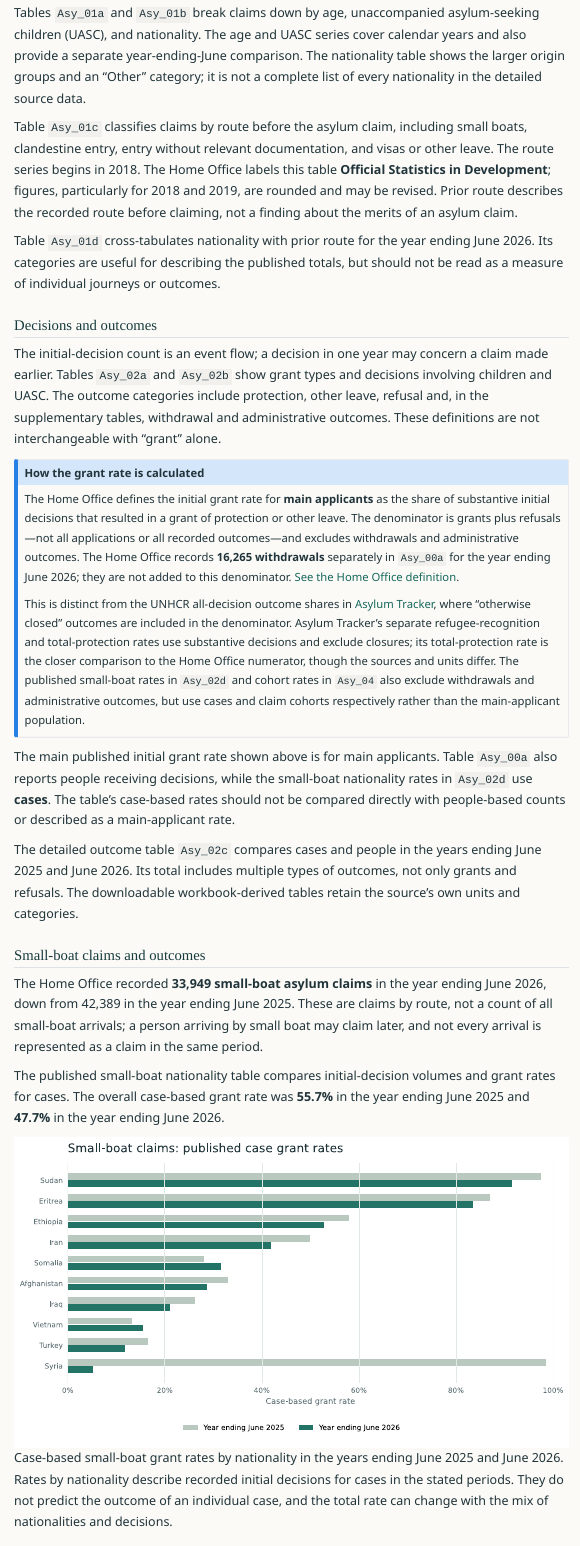
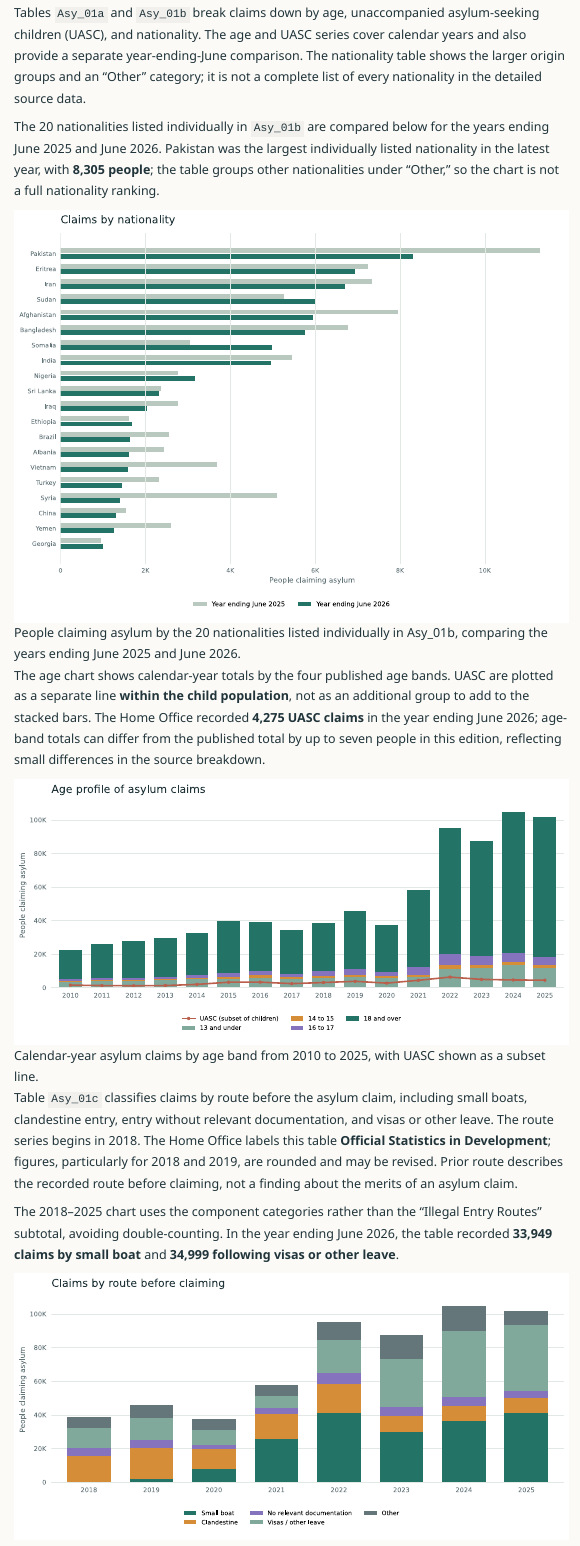
Before and after one commit to aloysius109/uk-asylum, a Quarto document (index.qmd): the page in a window 1100 px wide, from 1710 px down. Rendered offline with R 4.5, knitr and Pandoc in place of Quarto, with nearby package versions; menus at the side of the page are left out.

Commit message:
Add charts for who claims asylum
Co-authored-by: Junie <junie@jetbrains.com>

```diff
--- a/index.qmd
+++ b/index.qmd
@@ -52,5 +52,16 @@ The latest pending headline is **40,168 people**, or **32,401 cases**, awaiting
 
 Tables `Asy_01a` and `Asy_01b` break claims down by age, unaccompanied asylum-seeking children (UASC), and nationality. The age and UASC series cover calendar years and also provide a separate year-ending-June comparison. The nationality table shows the larger origin groups and an “Other” category; it is not a complete list of every nationality in the detailed source data.
 
+The 20 nationalities listed individually in `Asy_01b` are compared below for the years ending June 2025 and June 2026. Pakistan was the largest individually listed nationality in the latest year, with **8,305 people**; the table groups other nationalities under “Other,” so the chart is not a full nationality ranking.
+
+![People claiming asylum by the 20 nationalities listed individually in Asy_01b, comparing the years ending June 2025 and June 2026.](assets/claims-by-nationality.svg){fig-alt="Paired horizontal bars compare asylum claims for the 20 individually listed nationalities in the two years ending June 2025 and June 2026; Pakistan is the largest group in the latest year."}
+
+The age chart shows calendar-year totals by the four published age bands. UASC are plotted as a separate line **within the child population**, not as an additional group to add to the stacked bars. The Home Office recorded **4,275 UASC claims** in the year ending June 2026; age-band totals can differ from the published total by up to seven people in this edition, reflecting small differences in the source breakdown.
+
+![Calendar-year asylum claims by age band from 2010 to 2025, with UASC shown as a subset line.](assets/claims-by-age.svg){fig-alt="Stacked bars show asylum claims by four age bands from 2010 to 2025, with a separate line for UASC as a subset of children."}
+
 Table `Asy_01c` classifies claims by route before the asylum claim, including small boats, clandestine entry, entry without relevant documentation, and visas or other leave. The route series begins in 2018. The Home Office labels this table **Official Statistics in Development**; figures, particularly for 2018 and 2019, are rounded and may be revised. Prior route describes the recorded route before claiming, not a finding about the merits of an asylum claim.
 
+The 2018–2025 chart uses the component categories rather than the “Illegal Entry Routes” subtotal, avoiding double-counting. In the year ending June 2026, the table recorded **33,949 claims by small boat** and **34,999 following visas or other leave**.
+
+![Calendar-year asylum claims by recorded route before claiming from 2018 to 2025.](assets/claims-by-route.svg){fig-alt="Stacked bars show claims by small boat, clandestine entry, entry without relevant documentation, visas or other leave, and other routes from 2018 to 2025."}
--- a/scripts/analyze.py
+++ b/scripts/analyze.py
@@ -55,6 +55,7 @@ GOLD = "#d68d38"
 MUTED = "#65767a"
 GRID = "#e2e9e4"
 COUNT_AXIS_K_THRESHOLD = 10_000
+AGE_BAND_TOLERANCE = 7
 
 
 def header_text(value):
@@ -153,3 +154,7 @@ def value_for(table, label, column):
     if column not in row["values"]:
         raise ValueError(f"Missing column '{column}' for '{label}'.")
     return row["values"][column]
+
+
+def age_group_rows(table, group):
+    group_labels = {
@@ -156,3 +165,11 @@ def value_for(table, label, column):
+    if start is None:
+        raise ValueError(f"Missing age group '{group}' in Asy_01a.")
+    end = next(
+        (index for index in range(start + 1, len(rows))
+         if rows[index]["label"] in group_labels or rows[index]["label"] == "UASC as a % of all claimants"),
+        len(rows),
+    )
+    return {row["label"]: row for row in rows[start:end]}
 
 
 def optional_value(table, label, column):
@@ -377,6 +394,44 @@ def validate_tables(tables):
     if value_for(nationality_routes, "Total", "Small Boat") != value_for(boats, "Small Boat", latest):
         raise ValueError("Asy_01c and Asy_01d small-boat totals do not reconcile for June 2026.")
 
+    claims_columns = [*years, "Year ending June 2025", latest]
+    age_table = tables["Asy_01a"]
+    age_rows = age_group_rows(age_table, "Total people")
+    age_categories = ["13 and under", "14 to 15", "16 to 17", "18 and over"]
+    for column in claims_columns:
+        age_total = numeric(age_rows["Total people"]["values"][column], f"total people in {column}")
+        age_sum = sum(numeric(age_rows[label]["values"][column], f"{label} in {column}")
+                      for label in age_categories)
+        if abs(age_total - age_sum) > AGE_BAND_TOLERANCE:
+            raise ValueError(f"Asy_01a age bands do not reconcile to total people in {column}.")
+
+    nationality_table = tables["Asy_01b"]
+    nationality_labels = [row["label"] for row in nationality_table["rows"]
+                          if row["label"] not in {"Other", "Total"}]
+    for column in claims_columns:
+        nationality_sum = sum(numeric(value_for(nationality_table, label, column),
+                                      f"{label} claims in {column}")
+                              for label in [*nationality_labels, "Other"])
+        if nationality_sum != value_for(nationality_table, "Total", column):
+            raise ValueError(f"Asy_01b nationality rows do not reconcile in {column}.")
+
+    route_categories = [
+        "Small Boat", "Clandestine", "Entered Without Relevant Documentation",
+        "Visas and Other Leave", "Other",
+    ]
+    route_periods = [*[str(year) for year in range(2018, 2026)], "Year ending June 2025", latest]
+    for column in route_periods:
+        route_sum = sum(numeric(value_for(boats, label, column), f"{label} claims in {column}")
+                        for label in route_categories)
+        if route_sum != value_for(boats, "Total", column):
+            raise ValueError(f"Asy_01c route categories do not reconcile in {column}.")
+
+    for row in nationality_routes["rows"]:
+        route_sum = sum(numeric(row["values"][label], f"{label} for {row['label']}")
+                        for label in route_categories)
+        if route_sum != row["values"]["Total"]:
+            raise ValueError(f"Asy_01d route categories do not reconcile for {row['label']}.")
+
     small_boat_rates = tables["Asy_02d"]
     for label in ("Grant rate - year ending June 2025 (cases)", "Grant rate - year ending June 2026 (cases)"):
         total = numeric(value_for(small_boat_rates, "All nationalities", label), label)
@@ -433,6 +488,17 @@ def latest_summary(tables):
 
 def make_headlines(metadata, tables, quarterly, work_in_progress, support):
     small_boat = tables["Asy_02d"]
+    nationality_table = tables["Asy_01b"]
+    nationality_latest = "Year ending June 2026"
+    top_nationality = max(
+        (row for row in nationality_table["rows"] if row["label"] not in {"Other", "Total"}),
+        key=lambda row: row["values"][nationality_latest],
+    )
+    age_table = tables["Asy_01a"]
+    route_table = tables["Asy_01c"]
+    route_total = value_for(route_table, "Total", nationality_latest)
+    small_boat_people = value_for(route_table, "Small Boat", nationality_latest)
+    visa_people = value_for(route_table, "Visas and Other Leave", nationality_latest)
     quarter_flows = quarterly_flows_with_rolling_returns(quarterly)
     latest_quarter = quarter_flows.iloc[-1]
     latest_work_in_progress = work_in_progress.iloc[-1]
@@ -454,6 +520,15 @@ def make_headlines(metadata, tables, quarterly, work_in_progress, support):
         "small_boat_case_grant_rates": {
             "year_ending_june_2025": value_for(small_boat, "All nationalities", "Grant rate - year ending June 2025 (cases)"),
             "year_ending_june_2026": value_for(small_boat, "All nationalities", "Grant rate - year ending June 2026 (cases)"),
+        },
+        "who_claims": {
+            "top_nationality": top_nationality["label"],
+            "top_nationality_people": top_nationality["values"][nationality_latest],
+            "uasc_people": value_for(age_table, "Unaccompanied asylum-seeking children (UASC)", nationality_latest),
+            "small_boat_people": small_boat_people,
+            "small_boat_share": small_boat_people / route_total,
+            "visas_and_other_leave_people": visa_people,
+            "visas_and_other_leave_share": visa_people / route_total,
         },
         "returns_and_stock": {
             "latest_quarter": latest_quarter["quarter"],
@@ -516,3 +591,10 @@ def add_legend(fig, ax, ncol, fontsize=9):
         handles, labels, loc="outside lower center", ncol=ncol,
         frameon=False, fontsize=fontsize, borderpad=LEGEND_BORDER_PAD,
     )
+
+
+def chart_claims_by_nationality(tables):
+    table = tables["Asy_01b"]
+    prior_column = "Year ending June 2025"
+    latest_column = "Year ending June 2026"
+    rows = [row for row in table["rows"] if row["label"] not in {"Other", "Total"}]
@@ -518,0 +609,6 @@ def add_legend(fig, ax, ncol, fontsize=9):
+            color="#b9c9bf", label="Year ending June 2025")
+    ax.barh([position - .17 for position in positions], latest, height=.32,
+            color=TEAL, label="Year ending June 2026")
+    ax.set_yticks(positions, labels)
+    ax.set_xlim(left=0)
+    ax.set_xlabel("People claiming asylum", color=MUTED)
@@ -518,0 +622,24 @@ def add_legend(fig, ax, ncol, fontsize=9):
+    save_chart(fig, "claims-by-nationality")
+
+
+def chart_claims_by_age(tables):
+    table = tables["Asy_01a"]
+    age_rows = age_group_rows(table, "Total people")
+    years = list(range(2010, 2026))
+    categories = ["13 and under", "14 to 15", "16 to 17", "18 and over"]
+    colors = ["#80a99b", GOLD, PURPLE, TEAL]
+    positions = list(range(len(years)))
+    fig, ax = plt.subplots(figsize=(10.5, 5), layout="constrained")
+    bottom = [0] * len(years)
+    for label, color in zip(categories, colors):
+        values = [age_rows[label]["values"][str(year)] for year in years]
+        ax.bar(positions, values, bottom=bottom, color=color, width=.72, label=label)
+        bottom = [current + value for current, value in zip(bottom, values)]
+    uasc = [value_for(table, "Unaccompanied asylum-seeking children (UASC)", str(year))
+            for year in years]
+    ax.plot(positions, uasc, color="#b95f4b", linewidth=2.2, marker="o", markersize=3.5,
+            label="UASC (subset of children)")
+    ax.set_xticks(positions, [str(year) for year in years])
+    ax.set_xlim(-.6, len(years) - .4)
+    ax.set_ylim(bottom=0)
+    ax.set_ylabel("People claiming asylum", color=MUTED)
@@ -518,0 +650,24 @@ def add_legend(fig, ax, ncol, fontsize=9):
+    save_chart(fig, "claims-by-age")
+
+
+def chart_claims_by_route(tables):
+    table = tables["Asy_01c"]
+    years = list(range(2018, 2026))
+    categories = [
+        ("Small Boat", TEAL, "Small boat"),
+        ("Clandestine", GOLD, "Clandestine"),
+        ("Entered Without Relevant Documentation", PURPLE, "No relevant documentation"),
+        ("Visas and Other Leave", "#80a99b", "Visas / other leave"),
+        ("Other", MUTED, "Other"),
+    ]
+    positions = list(range(len(years)))
+    fig, ax = plt.subplots(figsize=(10.5, 5), layout="constrained")
+    bottom = [0] * len(years)
+    for label, color, legend_label in categories:
+        values = [value_for(table, label, str(year)) for year in years]
+        ax.bar(positions, values, bottom=bottom, color=color, width=.7, label=legend_label)
+        bottom = [current + value for current, value in zip(bottom, values)]
+    ax.set_xticks(positions, [str(year) for year in years])
+    ax.set_xlim(-.6, len(years) - .4)
+    ax.set_ylim(bottom=0)
+    ax.set_ylabel("People claiming asylum", color=MUTED)
@@ -518,0 +678,22 @@ def add_legend(fig, ax, ncol, fontsize=9):
+    save_chart(fig, "claims-by-route")
+
+
+def chart_nationality_routes(tables):
+    table = tables["Asy_01d"]
+    route_columns = [
+        ("Small Boat", TEAL, "Small boat"),
+        ("Clandestine", GOLD, "Clandestine"),
+        ("Entered Without Relevant Documentation", PURPLE, "No relevant documentation"),
+        ("Visas and Other Leave", "#80a99b", "Visas / other leave"),
+        ("Other", MUTED, "Other"),
+    ]
+    nationalities = [row for row in table["rows"] if row["label"] not in {"Other", "Total"}]
+    top_nationalities = sorted(nationalities, key=lambda row: row["values"]["Total"], reverse=True)[:12]
+    top_nationalities.sort(key=lambda row: row["values"]["Total"])
+    all_nationalities = dict(row_for(table, "Total"), label="All nationalities")
+    rows = [all_nationalities, *top_nationalities]
+    labels = [row["label"] for row in rows]
+    totals = [row["values"]["Total"] for row in rows]
+    fig, ax = plt.subplots(figsize=(10.8, 6.7), layout="constrained")
+    positions = list(range(len(labels)))
+    left = [0.0] * len(labels)
@@ -518,0 +705 @@ def add_legend(fig, ax, ncol, fontsize=9):
+    ax.set_xlim(0, 1)
@@ -519,3 +714,4 @@ def add_legend(fig, ax, ncol, fontsize=9):
+    save_chart(fig, "nationality-routes")
 
 
 def chart_annual_flows(tables):
@@ -780,6 +976,10 @@ def write_outputs(metadata, tables, quarterly, work_in_progress, support):
     hotel_region_breakdown(support).to_csv(
         DERIVED / "hotel-by-region.csv", index=False, lineterminator="\n", na_rep=""
     )
+    chart_claims_by_nationality(tables)
+    chart_claims_by_age(tables)
+    chart_claims_by_route(tables)
+    chart_nationality_routes(tables)
     chart_annual_flows(tables)
     chart_grant_rates(tables)
     chart_small_boat_rates(tables)
--- a/scripts/check_report.py
+++ b/scripts/check_report.py
@@ -62,6 +63,14 @@ def main():
             and hotel["largest_region_latest"] == "London"
             and hotel["largest_region_latest_people"] == 5487,
             "The quarterly hotel or regional accommodation figures changed.")
+    require(who_claims["top_nationality"] == "Pakistan"
+            and who_claims["top_nationality_people"] == 8305
+            and who_claims["uasc_people"] == 4275
+            and who_claims["small_boat_people"] == 33949
+            and round(who_claims["small_boat_share"] * 100, 1) == 39.5
+            and who_claims["visas_and_other_leave_people"] == 34999
+            and round(who_claims["visas_and_other_leave_share"] * 100, 1) == 40.7,
+            "The Who claims asylum headline figures changed.")
 
     claims = [
         "101,911", "42.1%", "38.1%", "40,168", "32,401", "85,891", "115,872",
@@ -69,6 +78,9 @@ def main():
         "16,021", "12,568", "3,841", "8,727", "9,009", "Official Statistics in Development",
         "16,265 withdrawals", "grants plus refusals", "administrative outcomes",
         "otherwise closed", "COUNT_AXIS_K_THRESHOLD", "Chart legends sit below the plot area",
+        "8,305 people", "4,275 UASC claims", "33,949 claims by small boat",
+        "34,999 following visas or other leave", "6,125 were recorded under small boat",
+        "7,324 of 8,305 claims", "by up to seven people", "avoiding double-counting",
         "17,233", "19,079", "3,157", "12,568", "224,742", "Monthly counts are not published",
         "latest seven quarters are provisional", "refused entry at port", "main-applicant cases",
         "56,018 people in September 2023", "Section 98 line is a separate historical category",
@@ -106,6 +118,7 @@ def main():
         require((ROOT / link).is_file(), f"Download target does not exist: {link}")
 
     for chart in [
+        "claims-by-nationality.svg", "claims-by-age.svg", "claims-by-route.svg", "nationality-routes.svg",
         "annual-claims-decisions.svg", "initial-grant-rates.svg", "small-boat-grant-rates.svg",
         "waiting-times.svg", "asylum-support.svg", "quarterly-flows-returns.svg", "stock-vs-returns.svg",
         "hotel-accommodation.svg", "hotel-by-region.svg",
```
Also changed, not shown: data/derived/headline.json (+9 -0 lines), README.md, assets/claims-by-age.svg (added), assets/claims-by-nationality.svg (added), assets/claims-by-route.svg (added), assets/nationality-routes.svg (added), index.qmd (5 more changed lines), scripts/analyze.py (40 more changed lines), scripts/check_report.py (3 more changed lines), 1 other file.
